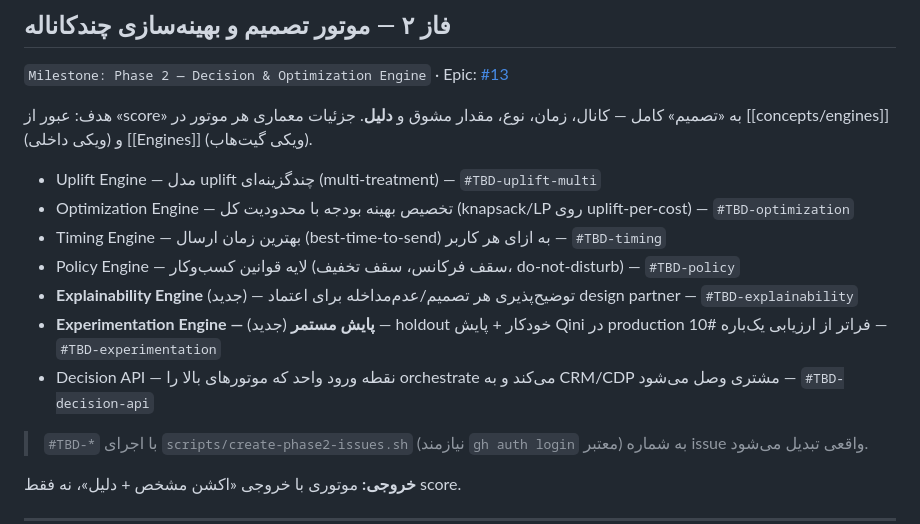
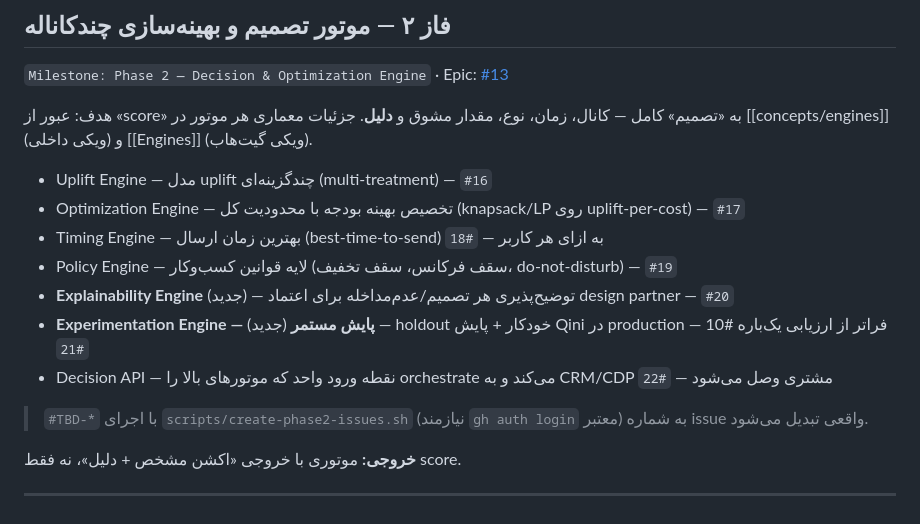
Before and after one commit to massoudsh/mand, a Markdown page: ROADMAP.md, the part around the change. GitHub-like rendering.

Commit message:
docs: link phase 2 roadmap to real issue numbers (#16-#22)

```diff
--- a/ROADMAP.md
+++ b/ROADMAP.md
@@ -39,13 +39,13 @@
 هدف: عبور از «score» به «تصمیم» کامل — کانال، زمان، نوع، مقدار مشوق و **دلیل**. جزئیات معماری
 هر موتور در [[concepts/engines]] (ویکی داخلی) و [[Engines]] (ویکی گیت‌هاب).
 
-- Uplift Engine — مدل uplift چندگزینه‌ای (multi-treatment) — `#TBD-uplift-multi`
-- Optimization Engine — تخصیص بهینه بودجه با محدودیت کل (knapsack/LP روی uplift-per-cost) — `#TBD-optimization`
-- Timing Engine — بهترین زمان ارسال (best-time-to-send) به ازای هر کاربر — `#TBD-timing`
-- Policy Engine — لایه قوانین کسب‌وکار (سقف فرکانس، سقف تخفیف، do-not-disturb) — `#TBD-policy`
-- **Explainability Engine** (جدید) — توضیح‌پذیری هر تصمیم/عدم‌مداخله برای اعتماد design partner — `#TBD-explainability`
-- **Experimentation Engine — پایش مستمر** (جدید) — holdout خودکار + پایش Qini در production فراتر از ارزیابی یک‌باره #10 — `#TBD-experimentation`
-- Decision API — نقطه ورود واحد که موتورهای بالا را orchestrate می‌کند و به CRM/CDP مشتری وصل می‌شود — `#TBD-decision-api`
+- Uplift Engine — مدل uplift چندگزینه‌ای (multi-treatment) — `#16`
+- Optimization Engine — تخصیص بهینه بودجه با محدودیت کل (knapsack/LP روی uplift-per-cost) — `#17`
+- Timing Engine — بهترین زمان ارسال (best-time-to-send) به ازای هر کاربر — `#18`
+- Policy Engine — لایه قوانین کسب‌وکار (سقف فرکانس، سقف تخفیف، do-not-disturb) — `#19`
+- **Explainability Engine** (جدید) — توضیح‌پذیری هر تصمیم/عدم‌مداخله برای اعتماد design partner — `#20`
+- **Experimentation Engine — پایش مستمر** (جدید) — holdout خودکار + پایش Qini در production فراتر از ارزیابی یک‌باره #10 — `#21`
+- Decision API — نقطه ورود واحد که موتورهای بالا را orchestrate می‌کند و به CRM/CDP مشتری وصل می‌شود — `#22`
 
 > `#TBD-*` با اجرای `scripts/create-phase2-issues.sh` (نیازمند `gh auth login` معتبر) به شماره issue واقعی تبدیل می‌شود.
 
```
